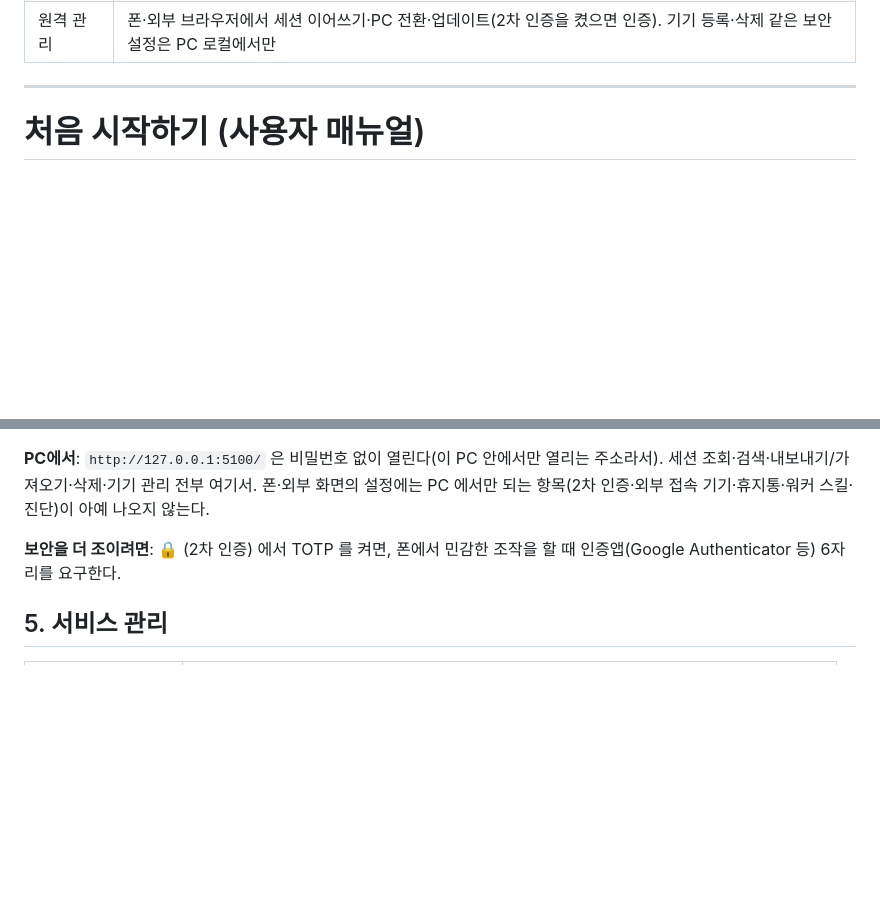
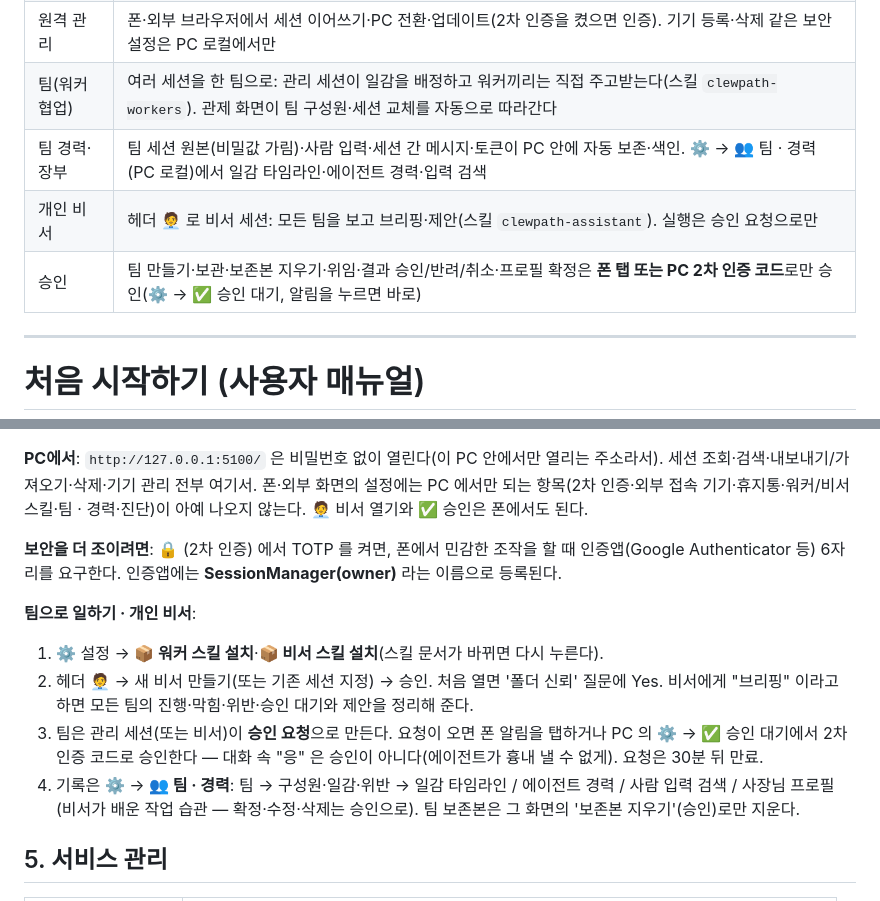
Before and after one commit to slpy22/clewpath, a Markdown page: README.md, 2 parts joined by grey strips. Drawn GitHub-style; blank space fills up the shorter version.

Commit message:
docs: 0.12~0.14 문서 정합화 — README 기능표·팀/비서/승인 사용법·PC 전용 항목, 설계 문서 단계 3 배포 결과, TODOS 실사용 기록
Co-Authored-By: Claude Opus 5.5 <noreply@anthropic.com>

```diff
--- a/README.md
+++ b/README.md
@@ -19,6 +19,10 @@
 | 실행 상태 표시 | 목록의 재개 버튼 아이콘이 세션 상태: 🖥 클루패스 터미널 실행 중 / ⌨ 터미널·🧬 다른 클로드·🤖 헤드리스(`-p`) 등 다른 곳에서 실행 중 / ▶ 재개 |
 | 강제 종료 | 세션 상세 **⛔ 세션 강제 종료** — 어디서 띄웠든 살아 있는 claude 프로세스를 끝낸다(기록은 남음, 폰은 2차 인증을 켰을 때 인증). API: `POST /api/sessions/{id}/kill` → `{ok, killed:[{how,pid,origin}], errors:[{pid,reason}]}`, 살아 있는 게 없으면 404 `not_live`, 일부만 끝나면 `killed`·`errors` 가 함께 온다 |
 | 원격 관리 | 폰·외부 브라우저에서 세션 이어쓰기·PC 전환·업데이트(2차 인증을 켰으면 인증). 기기 등록·삭제 같은 보안 설정은 PC 로컬에서만 |
+| 팀(워커 협업) | 여러 세션을 한 팀으로: 관리 세션이 일감을 배정하고 워커끼리는 직접 주고받는다(스킬 `clewpath-workers`). 관제 화면이 팀 구성원·세션 교체를 자동으로 따라간다 |
+| 팀 경력·장부 | 팀 세션 원본(비밀값 가림)·사람 입력·세션 간 메시지·토큰이 PC 안에 자동 보존·색인. ⚙ → 👥 팀 · 경력(PC 로컬)에서 일감 타임라인·에이전트 경력·입력 검색 |
+| 개인 비서 | 헤더 🧑‍💼 로 비서 세션: 모든 팀을 보고 브리핑·제안(스킬 `clewpath-assistant`). 실행은 승인 요청으로만 |
+| 승인 | 팀 만들기·보관·보존본 지우기·위임·결과 승인/반려/취소·프로필 확정은 **폰 탭 또는 PC 2차 인증 코드**로만 승인(⚙ → ✅ 승인 대기, 알림을 누르면 바로) |
 
 ---
 
@@ -123,10 +127,19 @@ QR 을 못 쓰는 상황(다른 PC 브라우저 등)이면 QR 아래 **페어링
 
 **PC에서**: `http://127.0.0.1:5100/` 은 비밀번호 없이 열린다(이 PC 안에서만 열리는
 주소라서). 세션 조회·검색·내보내기/가져오기·삭제·기기 관리 전부 여기서. 폰·외부 화면의 설정에는
-PC 에서만 되는 항목(2차 인증·외부 접속 기기·휴지통·워커 스킬·진단)이 아예 나오지 않는다.
+PC 에서만 되는 항목(2차 인증·외부 접속 기기·휴지통·워커/비서 스킬·팀 · 경력·진단)이 아예 나오지 않는다. 🧑‍💼 비서 열기와 ✅ 승인은 폰에서도 된다.
 
 **보안을 더 조이려면**: 🔒 (2차 인증) 에서 TOTP 를 켜면, 폰에서 민감한 조작을 할 때
-인증앱(Google Authenticator 등) 6자리를 요구한다.
+인증앱(Google Authenticator 등) 6자리를 요구한다. 인증앱에는 **SessionManager(owner)** 라는 이름으로 등록된다.
+
+**팀으로 일하기 · 개인 비서**:
+1. ⚙ 설정 → **📦 워커 스킬 설치**·**📦 비서 스킬 설치**(스킬 문서가 바뀌면 다시 누른다).
+2. 헤더 **🧑‍💼** → 새 비서 만들기(또는 기존 세션 지정) → 승인. 처음 열면 '폴더 신뢰' 질문에 Yes.
+   비서에게 "브리핑" 이라고 하면 모든 팀의 진행·막힘·위반·승인 대기와 제안을 정리해 준다.
+3. 팀은 관리 세션(또는 비서)이 **승인 요청**으로 만든다. 요청이 오면 폰 알림을 탭하거나 PC 의 ⚙ → ✅ 승인 대기에서
+   2차 인증 코드로 승인한다 — 대화 속 "응" 은 승인이 아니다(에이전트가 흉내 낼 수 없게). 요청은 30분 뒤 만료.
+4. 기록은 ⚙ → **👥 팀 · 경력**: 팀 → 구성원·일감·위반 → 일감 타임라인 / 에이전트 경력 / 사람 입력 검색 / 사장님 프로필
+   (비서가 배운 작업 습관 — 확정·수정·삭제는 승인으로). 팀 보존본은 그 화면의 '보존본 지우기'(승인)로만 지운다.
 
 ## 5. 서비스 관리
 
```
Also changed, not shown: TODOS.md (+4 -1 lines), docs/designs/workers-p2p.md (+7 -0 lines).
